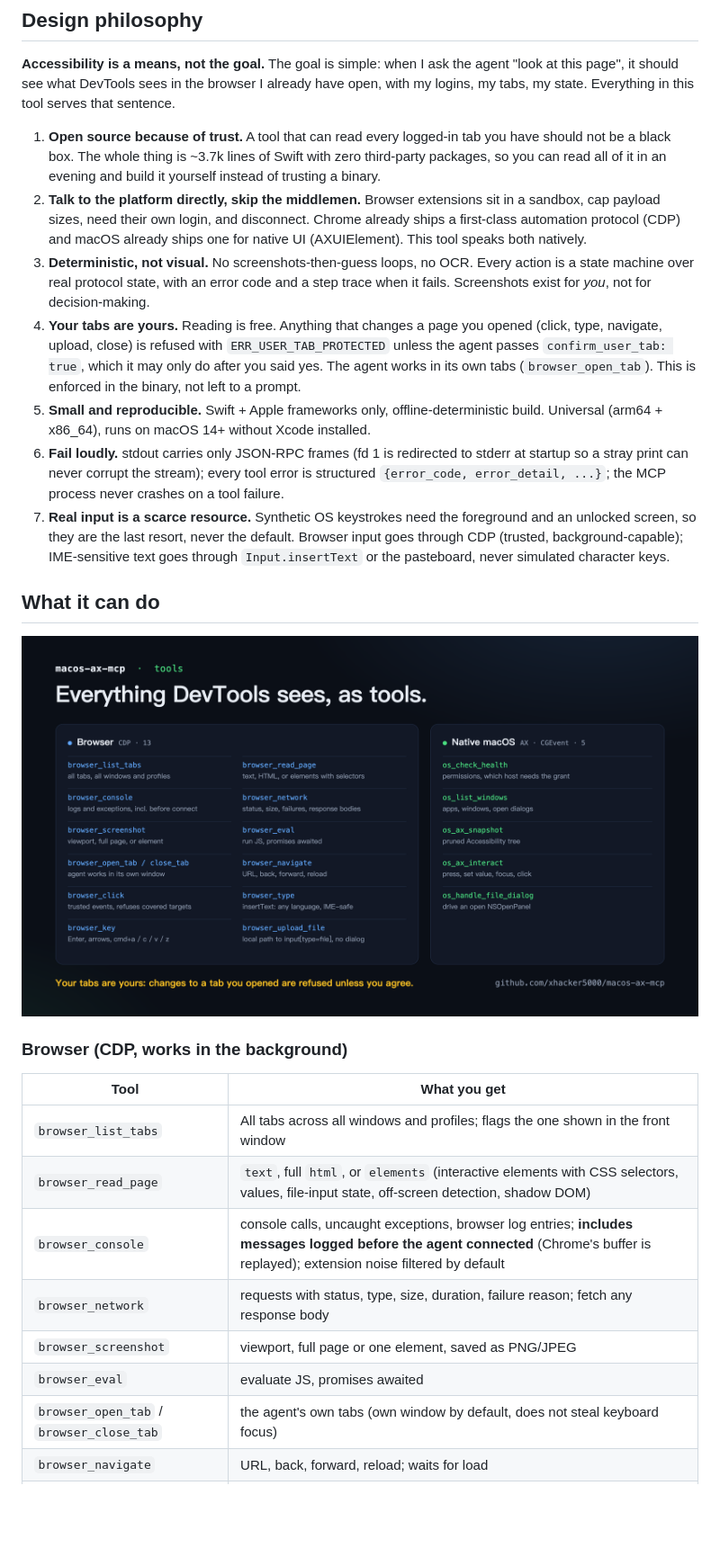
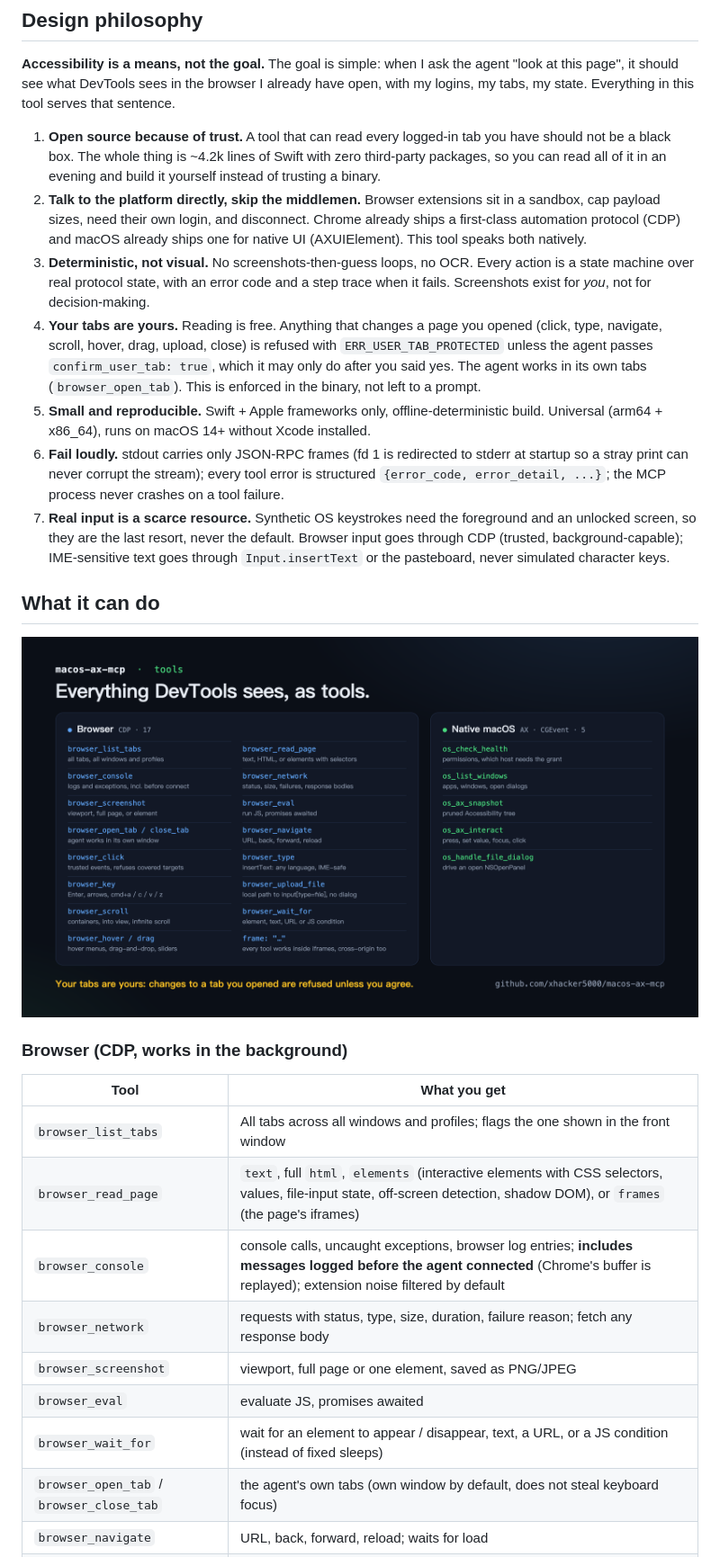
Before and after one commit to xhacker5000/macos-ax-mcp, a Markdown page: README.md, the part around one of its changes. Shown at 90% size. Drawn GitHub-style; pictures changed too: docs/images/en-2-tools.png; blank space fills up the shorter version.

```diff
--- a/README.md
+++ b/README.md
@@ -15,10 +15,10 @@ agent ──MCP stdio──▶ macos-ax-mcp ──CDP─────────
 
 **Accessibility is a means, not the goal.** The goal is simple: when I ask the agent "look at this page", it should see what DevTools sees in the browser I already have open, with my logins, my tabs, my state. Everything in this tool serves that sentence.
 
-1. **Open source because of trust.** A tool that can read every logged-in tab you have should not be a black box. The whole thing is ~3.7k lines of Swift with zero third-party packages, so you can read all of it in an evening and build it yourself instead of trusting a binary.
+1. **Open source because of trust.** A tool that can read every logged-in tab you have should not be a black box. The whole thing is ~4.2k lines of Swift with zero third-party packages, so you can read all of it in an evening and build it yourself instead of trusting a binary.
 2. **Talk to the platform directly, skip the middlemen.** Browser extensions sit in a sandbox, cap payload sizes, need their own login, and disconnect. Chrome already ships a first-class automation protocol (CDP) and macOS already ships one for native UI (AXUIElement). This tool speaks both natively.
 3. **Deterministic, not visual.** No screenshots-then-guess loops, no OCR. Every action is a state machine over real protocol state, with an error code and a step trace when it fails. Screenshots exist for *you*, not for decision-making.
-4. **Your tabs are yours.** Reading is free. Anything that changes a page you opened (click, type, navigate, upload, close) is refused with `ERR_USER_TAB_PROTECTED` unless the agent passes `confirm_user_tab: true`, which it may only do after you said yes. The agent works in its own tabs (`browser_open_tab`). This is enforced in the binary, not left to a prompt.
+4. **Your tabs are yours.** Reading is free. Anything that changes a page you opened (click, type, navigate, scroll, hover, drag, upload, close) is refused with `ERR_USER_TAB_PROTECTED` unless the agent passes `confirm_user_tab: true`, which it may only do after you said yes. The agent works in its own tabs (`browser_open_tab`). This is enforced in the binary, not left to a prompt.
 5. **Small and reproducible.** Swift + Apple frameworks only, offline-deterministic build. Universal (arm64 + x86_64), runs on macOS 14+ without Xcode installed.
 6. **Fail loudly.** stdout carries only JSON-RPC frames (fd 1 is redirected to stderr at startup so a stray print can never corrupt the stream); every tool error is structured `{error_code, error_detail, ...}`; the MCP process never crashes on a tool failure.
 7. **Real input is a scarce resource.** Synthetic OS keystrokes need the foreground and an unlocked screen, so they are the last resort, never the default. Browser input goes through CDP (trusted, background-capable); IME-sensitive text goes through `Input.insertText` or the pasteboard, never simulated character keys.
@@ -32,11 +32,12 @@ agent ──MCP stdio──▶ macos-ax-mcp ──CDP─────────
 | Tool | What you get |
 |---|---|
 | `browser_list_tabs` | All tabs across all windows and profiles; flags the one shown in the front window |
-| `browser_read_page` | `text`, full `html`, or `elements` (interactive elements with CSS selectors, values, file-input state, off-screen detection, shadow DOM) |
+| `browser_read_page` | `text`, full `html`, `elements` (interactive elements with CSS selectors, values, file-input state, off-screen detection, shadow DOM), or `frames` (the page's iframes) |
 | `browser_console` | console calls, uncaught exceptions, browser log entries; **includes messages logged before the agent connected** (Chrome's buffer is replayed); extension noise filtered by default |
 | `browser_network` | requests with status, type, size, duration, failure reason; fetch any response body |
 | `browser_screenshot` | viewport, full page or one element, saved as PNG/JPEG |
 | `browser_eval` | evaluate JS, promises awaited |
+| `browser_wait_for` | wait for an element to appear / disappear, text, a URL, or a JS condition (instead of fixed sleeps) |
 | `browser_open_tab` / `browser_close_tab` | the agent's own tabs (own window by default, does not steal keyboard focus) |
 | `browser_navigate` | URL, back, forward, reload; waits for load |
 | `browser_click` | trusted mouse events (`isTrusted=true`), scrolls into view, refuses covered elements |
```
Also changed, not shown: other parts of README.md (+4 -1 lines), README.zh-CN.md (+8 -4 lines), docs/images/en-1-overview.png, docs/images/zh-1-overview.png, docs/images/zh-2-tools.png, 8 other files.
